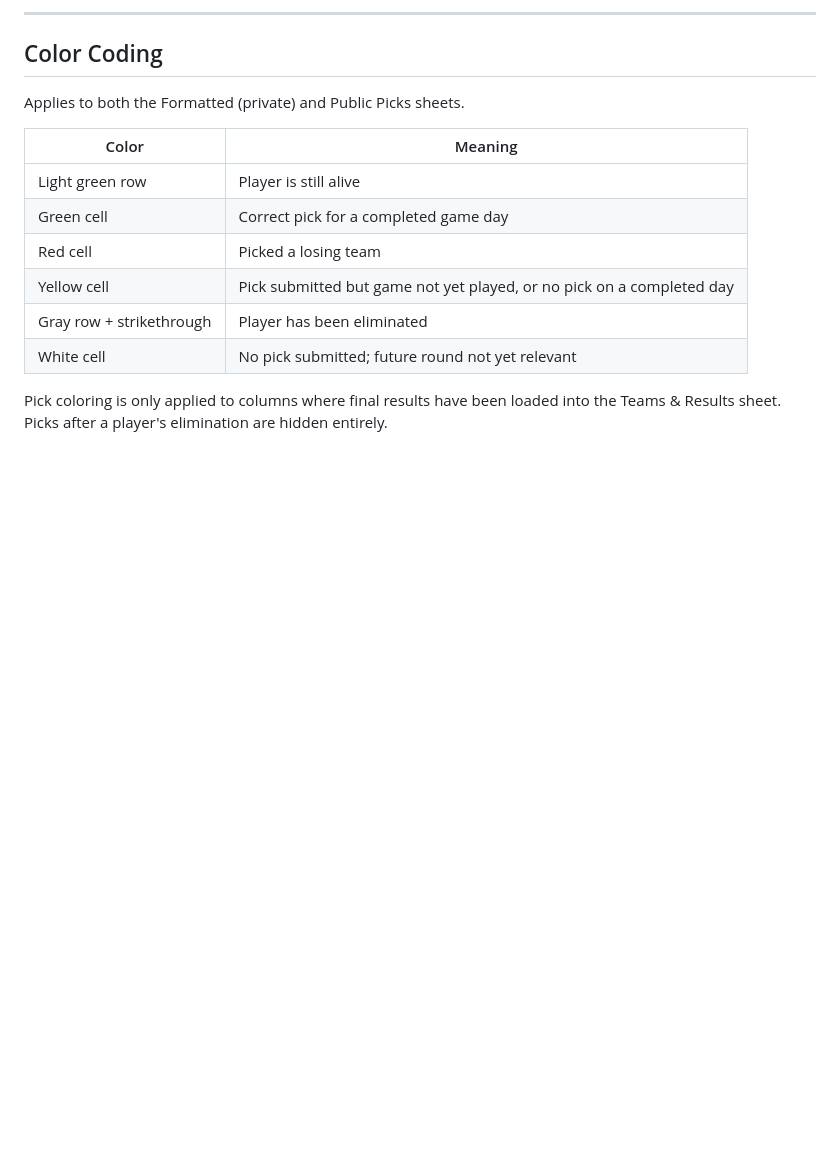
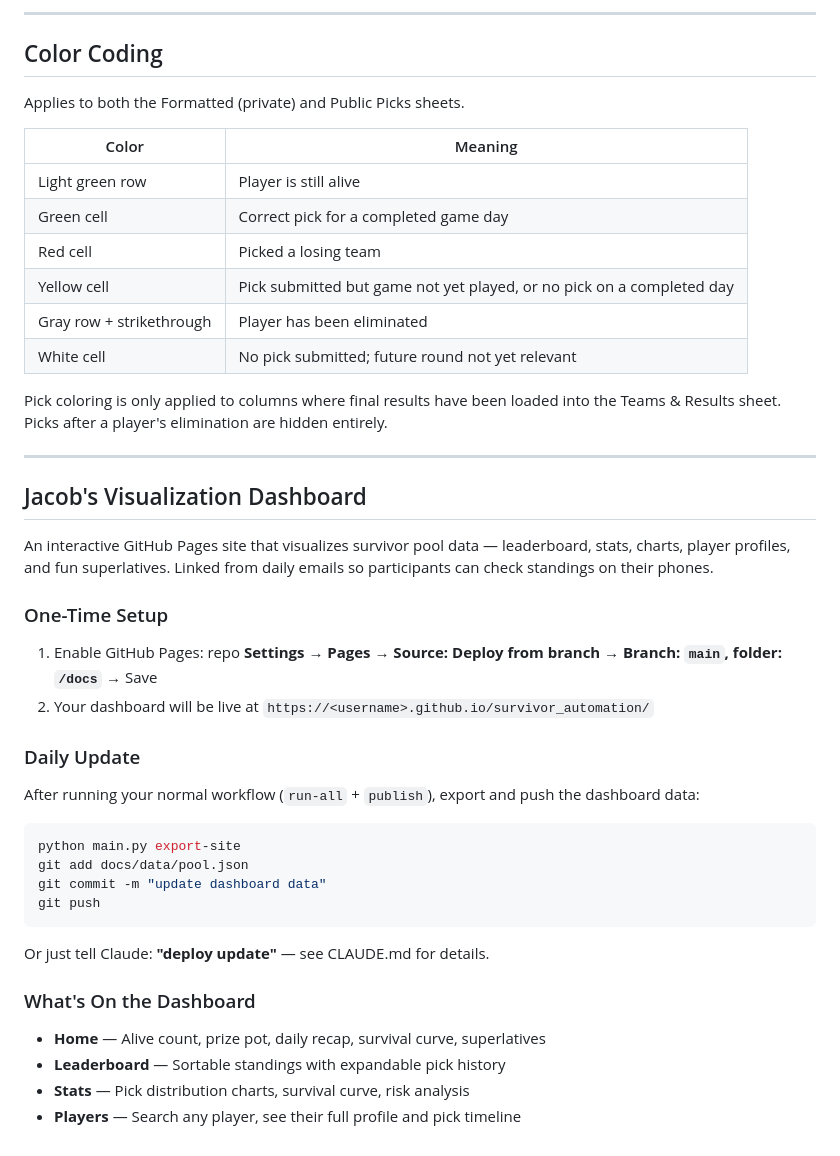
Before and after one commit to jmmadsen/survivor_automation, a Markdown page: README.md, the part around the change. Rendered like a GitHub page; blank space fills up the shorter version.

Commit message:
docs: add CLAUDE.md and visualization dashboard section to README
Co-Authored-By: Claude Opus 4.6 (1M context) <noreply@anthropic.com>

````diff
--- a/README.md
+++ b/README.md
@@ -224,3 +224,34 @@ Applies to both the Formatted (private) and Public Picks sheets.
 | White cell | No pick submitted; future round not yet relevant |
 
 Pick coloring is only applied to columns where final results have been loaded into the Teams & Results sheet. Picks after a player's elimination are hidden entirely.
+
+---
+
+## Jacob's Visualization Dashboard
+
+An interactive GitHub Pages site that visualizes survivor pool data — leaderboard, stats, charts, player profiles, and fun superlatives. Linked from daily emails so participants can check standings on their phones.
+
+### One-Time Setup
+
+1. Enable GitHub Pages: repo **Settings → Pages → Source: Deploy from branch → Branch: `main`, folder: `/docs`** → Save
+2. Your dashboard will be live at `https://<username>.github.io/survivor_automation/`
+
+### Daily Update
+
+After running your normal workflow (`run-all` + `publish`), export and push the dashboard data:
+
+```bash
+python main.py export-site
+git add docs/data/pool.json
+git commit -m "update dashboard data"
+git push
+```
+
+Or just tell Claude: **"deploy update"** — see CLAUDE.md for details.
+
+### What's On the Dashboard
+
+- **Home** — Alive count, prize pot, daily recap, survival curve, superlatives
+- **Leaderboard** — Sortable standings with expandable pick history
+- **Stats** — Pick distribution charts, survival curve, risk analysis
+- **Players** — Search any player, see their full profile and pick timeline
````
Also changed, not shown: CLAUDE.md (added, +64 -0 lines).
